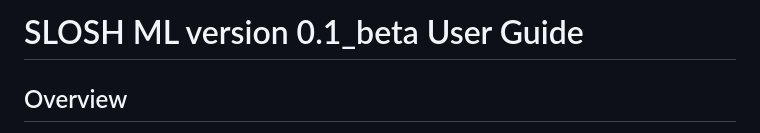
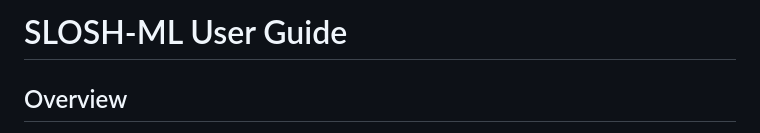
Before and after one commit to LGST-LAB/slosh_ml, a Markdown page: README.md, the part around the change. GitHub-like rendering.

```diff
--- a/README.md
+++ b/README.md
@@ -1,4 +1,4 @@
-# SLOSH ML version 0.1_beta User Guide
+# SLOSH-ML User Guide
 
 ## Overview
 SLOSH-ML is an open-source, MATLAB-based graphical user interface (GUI) tool designed to obtain the mechanical analogy parameters representing linear lateral sloshing for axisymmetric tanks of any shape. The tool is based on the original algorithm developed by D.O. Lomen for NASA in the CR-230 report and subsequently updated by F.T. Dodge at the Southwest Research Institute (SwRI).
```
